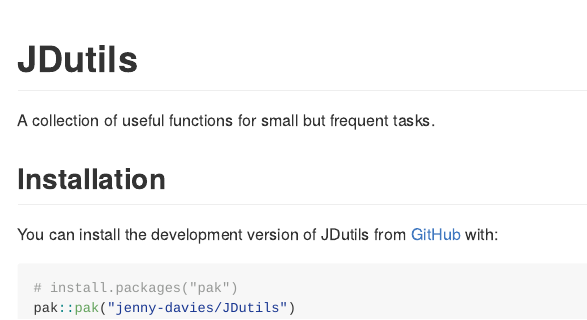
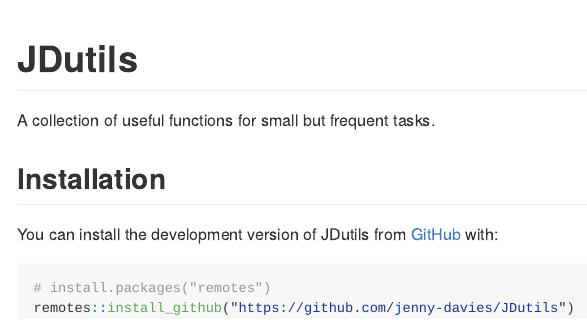
Before and after one commit to jenny-davies/JDutils, an R Markdown document (README.Rmd): the page in a window 1100 px wide, from its top. The pictures show the output file README.md that the author committed with the source, drawn offline in the style of GitHub.

Commit message:
updated readme

````diff
--- a/README.Rmd
+++ b/README.Rmd
@@ -25,6 +25,6 @@
 You can install the development version of JDutils from [GitHub](https://github.com/) with:
 
 ``` r
-# install.packages("pak")
-pak::pak("jenny-davies/JDutils")
+# install.packages("remotes")
+remotes::install_github("https://github.com/jenny-davies/JDutils")
 ```
````
Also changed, not shown: README.md.
